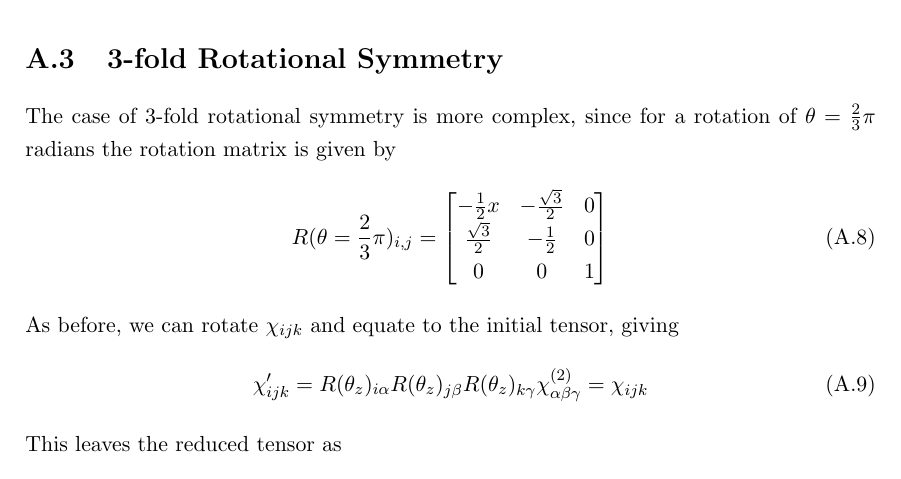
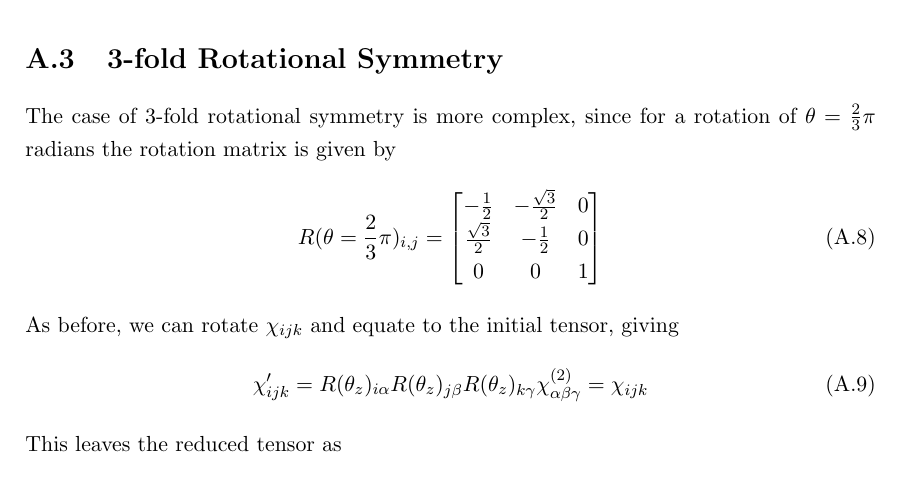
Before and after one commit to jtc42/ThesisUoB, a LaTeX thesis (main.tex, which reads sections/appendix/RotIso.tex): part of page 94 of 105, cut so that both start at the same text. Compiled offline with pdfLaTeX.

Commit message:
Fixed typo in eq A8

```diff
--- a/sections/appendix/RotIso.tex
+++ b/sections/appendix/RotIso.tex
@@ -76,7 +76,7 @@ The case of 3-fold rotational symmetry is more complex, since for a rotation of
 \begin{equation}\label{eq:2pi/3RotationMatrix}
 	R(\theta=\frac{2}{3}\pi)_{i,j} =
 	\begin{bmatrix}
-		-\frac{1}{2}x & -\frac{\sqrt{3}}{2} & 0\\
+		-\frac{1}{2} & -\frac{\sqrt{3}}{2} & 0\\
 		\frac{\sqrt{3}}{2} & -\frac{1}{2} & 0\\
 		0 & 0 & 1
 	\end{bmatrix}
```
